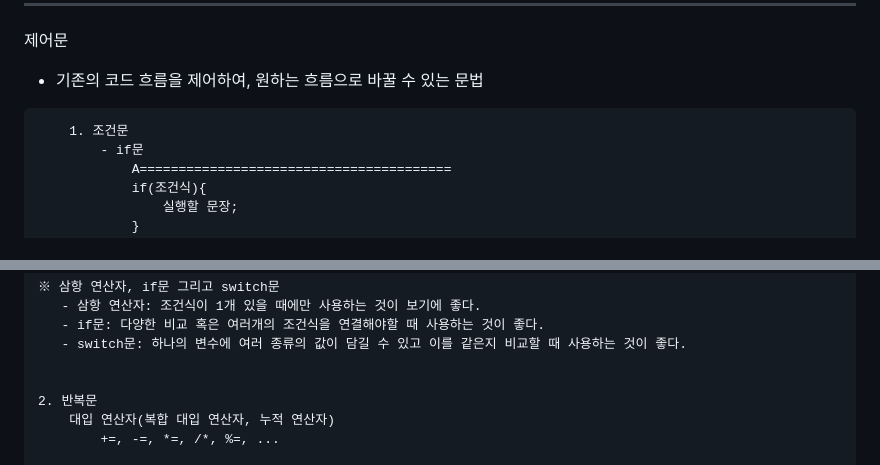
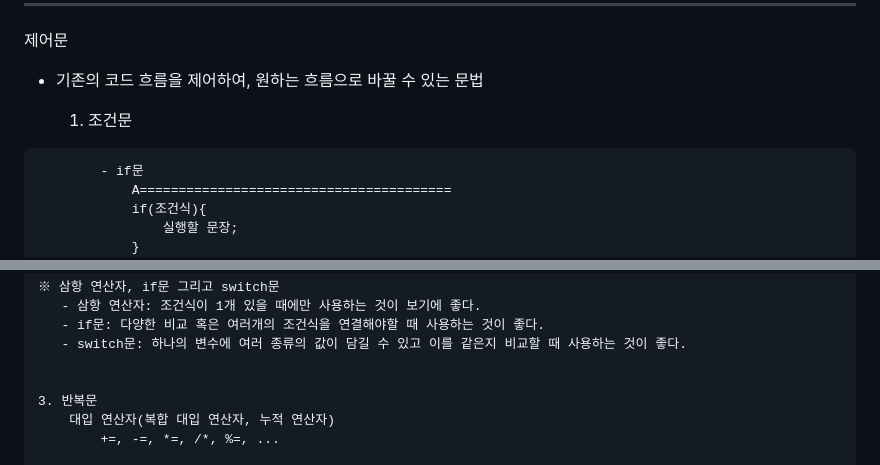
Before and after one commit to JisooHahn/study-js, a Markdown page: README.md, 2 parts joined by grey strips. Drawn GitHub-style.

```diff
--- a/README.md
+++ b/README.md
@@ -249,8 +249,9 @@
 제어문
 - 기존의 코드 흐름을 제어하여, 원하는 흐름으로 바꿀 수 있는 문법
 
+
+	1. 조건문
 <pre>
-	1. 조건문
 		- if문
 			A========================================
 			if(조건식){
@@ -303,7 +305,7 @@
 	   - switch문: 하나의 변수에 여러 종류의 값이 담길 수 있고 이를 같은지 비교할 때 사용하는 것이 좋다.
 
 
-	2. 반복문
+	3. 반복문
 		대입 연산자(복합 대입 연산자, 누적 연산자)
 			+=, -=, *=, /*, %=, ...
 
```
Also changed, not shown: other parts of README.md (+2 -1 lines).
